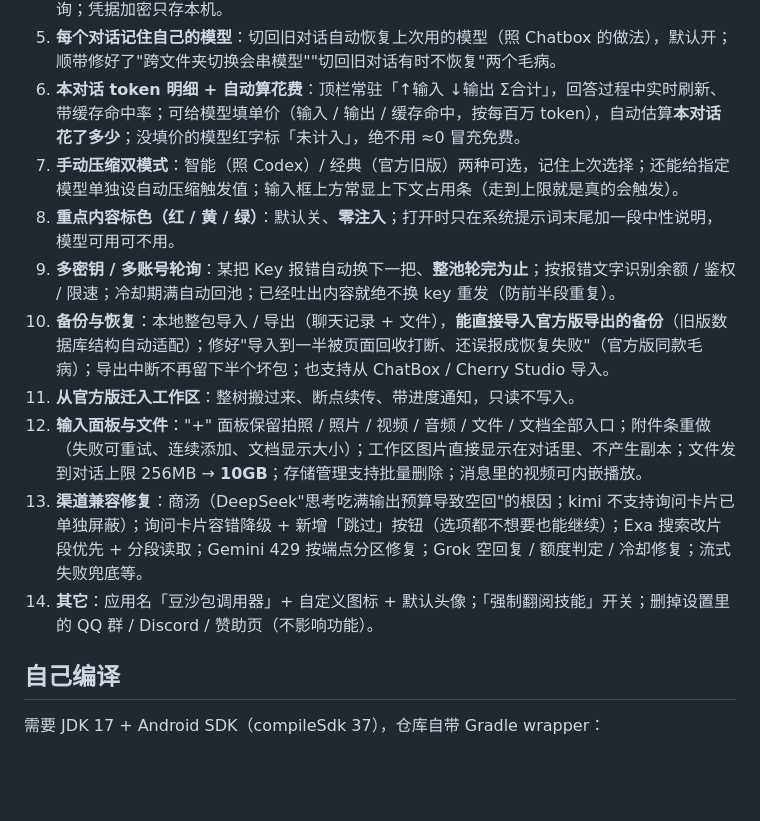
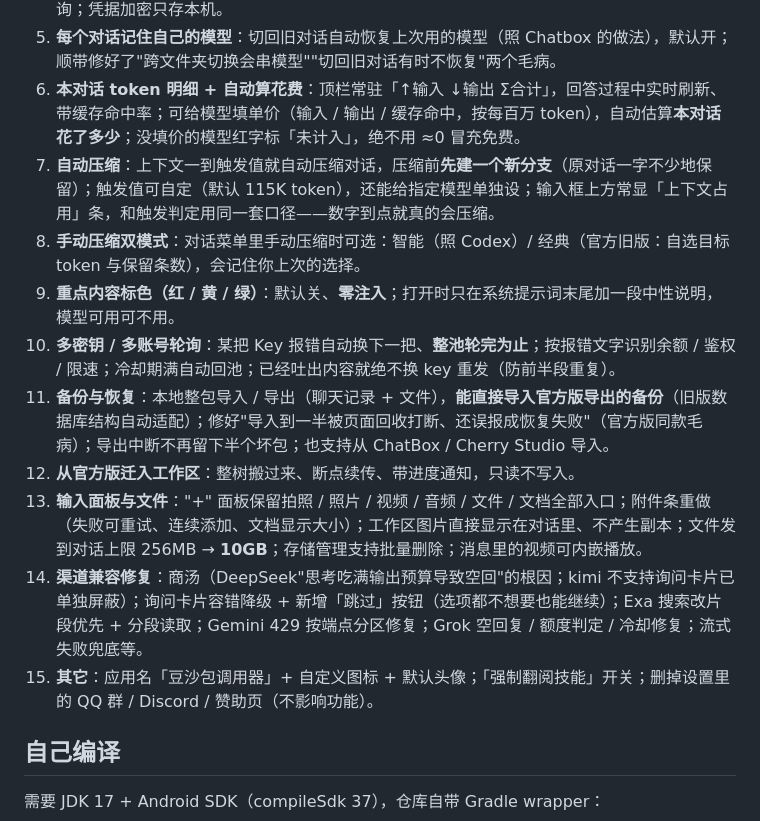
Before and after one commit to wuming990/doushabao-caller-rikkahub-mod-, a Markdown page: README.md, the part around the change. GitHub-like rendering; blank space fills up the shorter version.

Commit message:
README 补「自动压缩」一条（手动/自动压缩分开写；15 项功能）

```diff
--- a/README.md
+++ b/README.md
@@ -28,14 +28,15 @@
 4. **官方账号登录，不用填 Key**：Gemini / ChatGPT（Codex）/ Grok 三套通道，支持多账号轮询；凭据加密只存本机。
 5. **每个对话记住自己的模型**：切回旧对话自动恢复上次用的模型（照 Chatbox 的做法），默认开；顺带修好了"跨文件夹切换会串模型""切回旧对话有时不恢复"两个毛病。
 6. **本对话 token 明细 + 自动算花费**：顶栏常驻「↑输入 ↓输出 Σ合计」，回答过程中实时刷新、带缓存命中率；可给模型填单价（输入 / 输出 / 缓存命中，按每百万 token），自动估算**本对话花了多少**；没填价的模型红字标「未计入」，绝不用 ≈0 冒充免费。
-7. **手动压缩双模式**：智能（照 Codex）/ 经典（官方旧版）两种可选，记住上次选择；还能给指定模型单独设自动压缩触发值；输入框上方常显上下文占用条（走到上限就是真的会触发）。
-8. **重点内容标色（红 / 黄 / 绿）**：默认关、**零注入**；打开时只在系统提示词末尾加一段中性说明，模型可用可不用。
-9. **多密钥 / 多账号轮询**：某把 Key 报错自动换下一把、**整池轮完为止**；按报错文字识别余额 / 鉴权 / 限速；冷却期满自动回池；已经吐出内容就绝不换 key 重发（防前半段重复）。
-10. **备份与恢复**：本地整包导入 / 导出（聊天记录 + 文件），**能直接导入官方版导出的备份**（旧版数据库结构自动适配）；修好"导入到一半被页面回收打断、还误报成恢复失败"（官方版同款毛病）；导出中断不再留下半个坏包；也支持从 ChatBox / Cherry Studio 导入。
-11. **从官方版迁入工作区**：整树搬过来、断点续传、带进度通知，只读不写入。
-12. **输入面板与文件**："+" 面板保留拍照 / 照片 / 视频 / 音频 / 文件 / 文档全部入口；附件条重做（失败可重试、连续添加、文档显示大小）；工作区图片直接显示在对话里、不产生副本；文件发到对话上限 256MB → **10GB**；存储管理支持批量删除；消息里的视频可内嵌播放。
-13. **渠道兼容修复**：商汤（DeepSeek"思考吃满输出预算导致空回"的根因；kimi 不支持询问卡片已单独屏蔽）；询问卡片容错降级 + 新增「跳过」按钮（选项都不想要也能继续）；Exa 搜索改片段优先 + 分段读取；Gemini 429 按端点分区修复；Grok 空回复 / 额度判定 / 冷却修复；流式失败兜底等。
-14. **其它**：应用名「豆沙包调用器」+ 自定义图标 + 默认头像；「强制翻阅技能」开关；删掉设置里的 QQ 群 / Discord / 赞助页（不影响功能）。
+7. **自动压缩**：上下文一到触发值就自动压缩对话，压缩前**先建一个新分支**（原对话一字不少地保留）；触发值可自定（默认 115K token），还能给指定模型单独设；输入框上方常显「上下文占用」条，和触发判定用同一套口径——数字到点就真的会压缩。
+8. **手动压缩双模式**：对话菜单里手动压缩时可选：智能（照 Codex）/ 经典（官方旧版：自选目标 token 与保留条数），会记住你上次的选择。
+9. **重点内容标色（红 / 黄 / 绿）**：默认关、**零注入**；打开时只在系统提示词末尾加一段中性说明，模型可用可不用。
+10. **多密钥 / 多账号轮询**：某把 Key 报错自动换下一把、**整池轮完为止**；按报错文字识别余额 / 鉴权 / 限速；冷却期满自动回池；已经吐出内容就绝不换 key 重发（防前半段重复）。
+11. **备份与恢复**：本地整包导入 / 导出（聊天记录 + 文件），**能直接导入官方版导出的备份**（旧版数据库结构自动适配）；修好"导入到一半被页面回收打断、还误报成恢复失败"（官方版同款毛病）；导出中断不再留下半个坏包；也支持从 ChatBox / Cherry Studio 导入。
+12. **从官方版迁入工作区**：整树搬过来、断点续传、带进度通知，只读不写入。
+13. **输入面板与文件**："+" 面板保留拍照 / 照片 / 视频 / 音频 / 文件 / 文档全部入口；附件条重做（失败可重试、连续添加、文档显示大小）；工作区图片直接显示在对话里、不产生副本；文件发到对话上限 256MB → **10GB**；存储管理支持批量删除；消息里的视频可内嵌播放。
+14. **渠道兼容修复**：商汤（DeepSeek"思考吃满输出预算导致空回"的根因；kimi 不支持询问卡片已单独屏蔽）；询问卡片容错降级 + 新增「跳过」按钮（选项都不想要也能继续）；Exa 搜索改片段优先 + 分段读取；Gemini 429 按端点分区修复；Grok 空回复 / 额度判定 / 冷却修复；流式失败兜底等。
+15. **其它**：应用名「豆沙包调用器」+ 自定义图标 + 默认头像；「强制翻阅技能」开关；删掉设置里的 QQ 群 / Discord / 赞助页（不影响功能）。
 
 ## 自己编译
 
```
